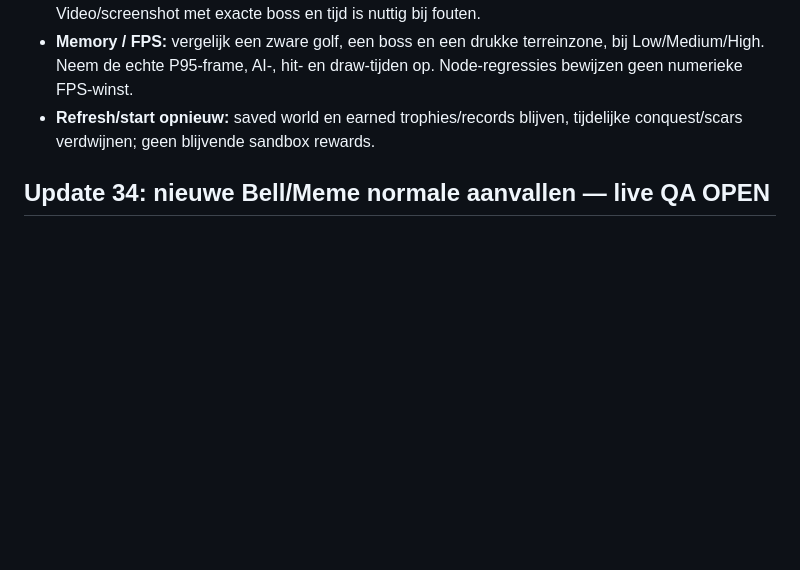
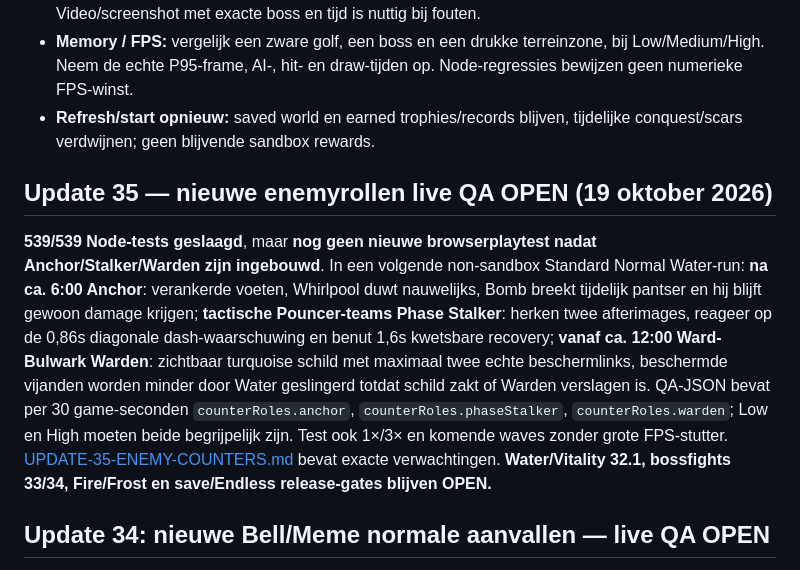
Before and after one commit to leogordijn1-max/UltiemSpel, a Markdown page: NORMAL-RUN-QA.md, the part around the change. Rendered like a GitHub page; blank space fills up the shorter version.

Commit message:
docs: add Update 35 counter-enemy QA steps and status to project documentation

```diff
--- a/NORMAL-RUN-QA.md
+++ b/NORMAL-RUN-QA.md
@@ -38,6 +38,10 @@ Start op **Normal, 1×** met standaard, zonder Developer God Mode. Noteer tijd,
 - **Memory / FPS:** vergelijk een zware golf, een boss en een drukke terreinzone, bij Low/Medium/High. Neem de echte P95-frame, AI-, hit- en draw-tijden op. Node-regressies bewijzen geen numerieke FPS-winst.
 - **Refresh/start opnieuw:** saved world en earned trophies/records blijven, tijdelijke conquest/scars verdwijnen; geen blijvende sandbox rewards.
 
+## Update 35 — nieuwe enemyrollen live QA OPEN (19 oktober 2026)
+
+**539/539 Node-tests geslaagd**, maar **nog geen nieuwe browserplaytest nadat Anchor/Stalker/Warden zijn ingebouwd**. In een volgende non-sandbox Standard Normal Water-run: **na ca. 6:00 Anchor**: verankerde voeten, Whirlpool duwt nauwelijks, Bomb breekt tijdelijk pantser en hij blijft gewoon damage krijgen; **tactische Pouncer-teams Phase Stalker**: herken twee afterimages, reageer op de 0,86s diagonale dash-waarschuwing en benut 1,6s kwetsbare recovery; **vanaf ca. 12:00 Ward-Bulwark Warden**: zichtbaar turquoise schild met maximaal twee echte beschermlinks, beschermde vijanden worden minder door Water geslingerd totdat schild zakt of Warden verslagen is. QA-JSON bevat per 30 game-seconden `counterRoles.anchor`, `counterRoles.phaseStalker`, `counterRoles.warden`; Low en High moeten beide begrijpelijk zijn. Test ook 1×/3× en komende waves zonder grote FPS-stutter. [UPDATE-35-ENEMY-COUNTERS.md](UPDATE-35-ENEMY-COUNTERS.md) bevat exacte verwachtingen. **Water/Vitality 32.1, bossfights 33/34, Fire/Frost en save/Endless release-gates blijven OPEN.**
+
 ## Update 34: nieuwe Bell/Meme normale aanvallen — live QA OPEN
 
 **Technische controle:** nieuwe module `js/guardian-late-secondary.js`, **527/527 Node-tests groen**. **The Last Meme zijn geliefde finaleaanval blijft onaangeraakt**. Bij Bell Tower graag **CLAPPER'S VERDICT / SPLIT HOUR** bekijken; bij The Last Meme **PIXEL RIP / GLITCH DOUBLE**. Zijn de gemarkeerde impactzones en aangekondigde schietrichtingen op Low/High zichtbaar? Kun je bij 1×/2×/3× echt ontwijken en is geen overlap met de bestaande geweldige arena-ultimates onmogelijk om uit te lopen? QA-export bevat `boss_secondary_attack`-events. **Nog geen nieuwe gespeelde bossrun**; geen live PASS. Handmatige details in [UPDATE-34-LATE-GUARDIANS.md](UPDATE-34-LATE-GUARDIANS.md); ook eerdere Water/Vitality- en Beau/Shade-herchecks staan nog open.
```
